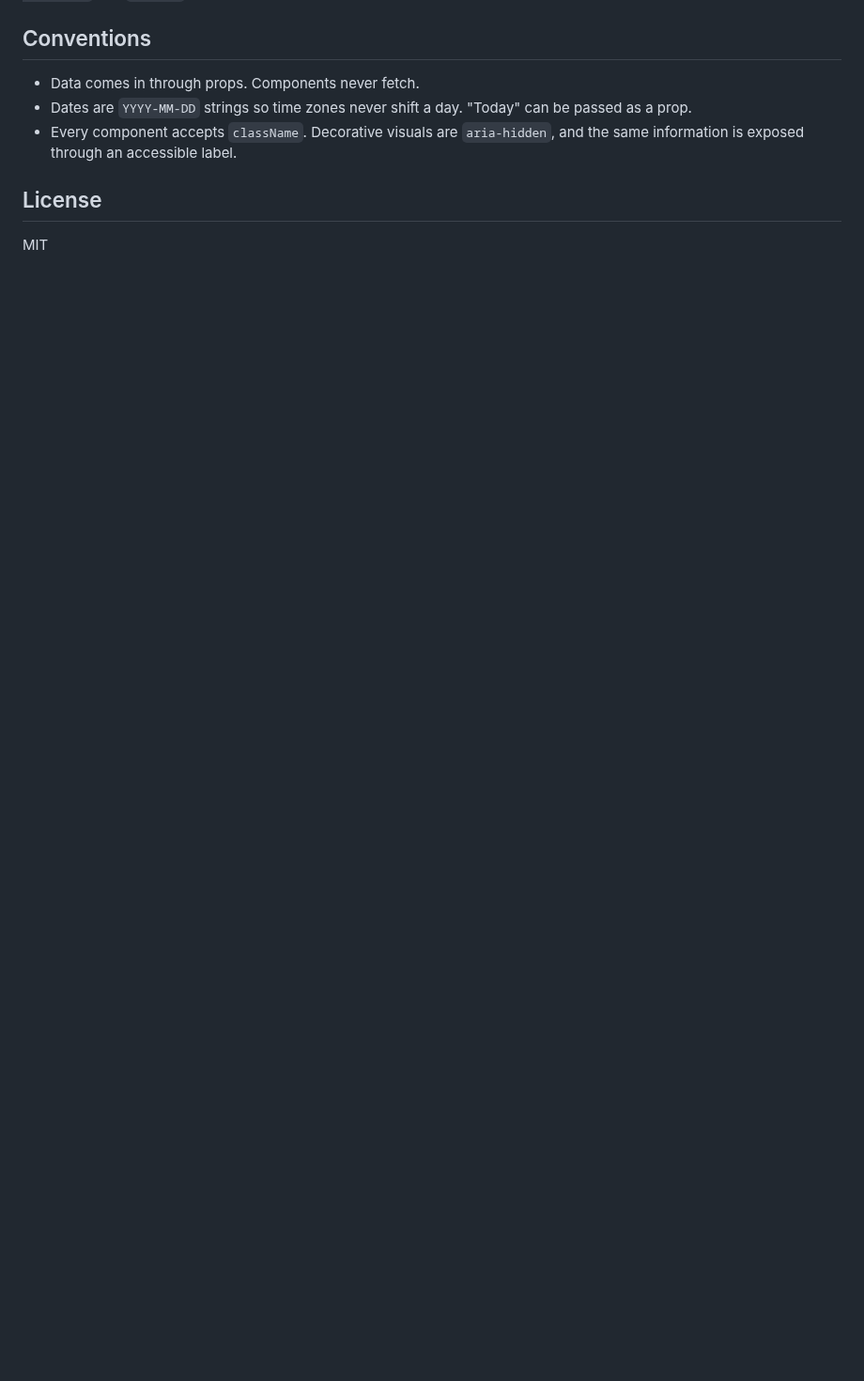
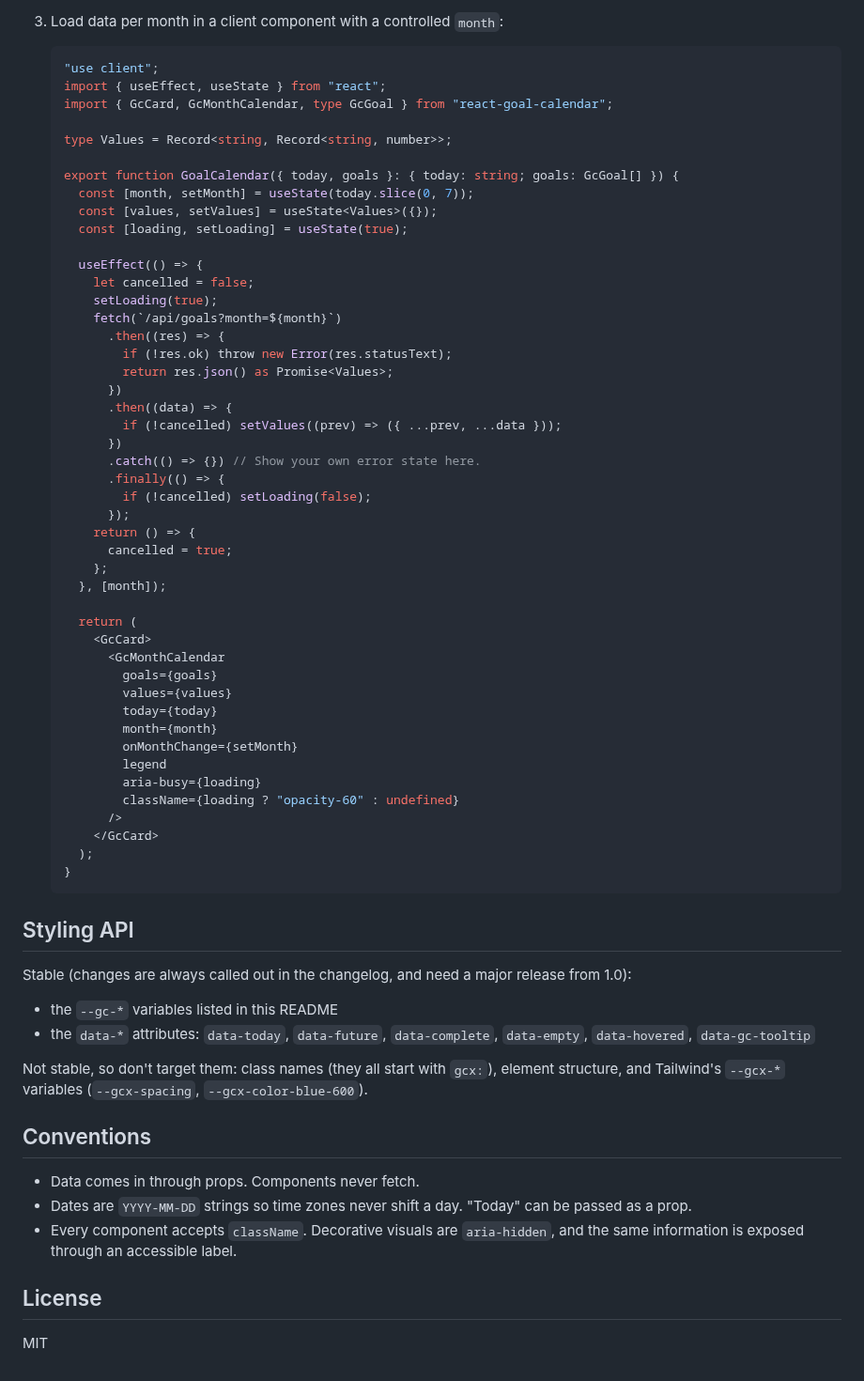
Before and after one commit to Gsync/react-goal-calendar, a Markdown page: README.md, the part around one of its changes. Shown at 94% size. GitHub-like rendering; blank space fills up the shorter version.

````diff
--- a/README.md
+++ b/README.md
@@ -185,3 +258,65 @@ come from `--gc-card`, `--gc-border` and `--gc-fg`.
+3. Load data per month in a client component with a controlled `month`:
+
+   ```tsx
+   "use client";
+   import { useEffect, useState } from "react";
+   import { GcCard, GcMonthCalendar, type GcGoal } from "react-goal-calendar";
+
+   type Values = Record<string, Record<string, number>>;
+
+   export function GoalCalendar({ today, goals }: { today: string; goals: GcGoal[] }) {
+     const [month, setMonth] = useState(today.slice(0, 7));
+     const [values, setValues] = useState<Values>({});
+     const [loading, setLoading] = useState(true);
+
+     useEffect(() => {
+       let cancelled = false;
+       setLoading(true);
+       fetch(`/api/goals?month=${month}`)
+         .then((res) => {
+           if (!res.ok) throw new Error(res.statusText);
+           return res.json() as Promise<Values>;
+         })
+         .then((data) => {
+           if (!cancelled) setValues((prev) => ({ ...prev, ...data }));
+         })
+         .catch(() => {}) // Show your own error state here.
+         .finally(() => {
+           if (!cancelled) setLoading(false);
+         });
+       return () => {
+         cancelled = true;
+       };
+     }, [month]);
+
+     return (
+       <GcCard>
+         <GcMonthCalendar
+           goals={goals}
+           values={values}
+           today={today}
+           month={month}
+           onMonthChange={setMonth}
+           legend
+           aria-busy={loading}
+           className={loading ? "opacity-60" : undefined}
+         />
+       </GcCard>
+     );
+   }
+   ```
+
+## Styling API
+
+Stable (changes are always called out in the changelog, and need a major release from 1.0):
+
+- the `--gc-*` variables listed in this README
+- the `data-*` attributes: `data-today`, `data-future`, `data-complete`, `data-empty`,
+  `data-hovered`, `data-gc-tooltip`
+
+Not stable, so don't target them: class names (they all start with `gcx:`), element structure, and
+Tailwind's `--gcx-*` variables (`--gcx-spacing`, `--gcx-color-blue-600`).
+
 ## Conventions
 
 - Data comes in through props. Components never fetch.
````
Also changed, not shown: other parts of README.md (+73 -0 lines), .github/assets/calendar-dark.png (added), .github/assets/calendar-light.png (added), 2 other files.
